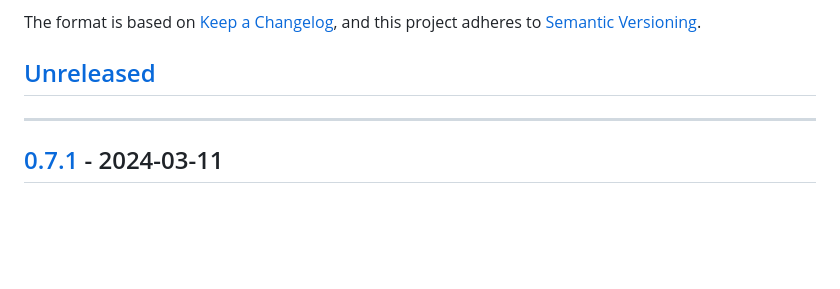
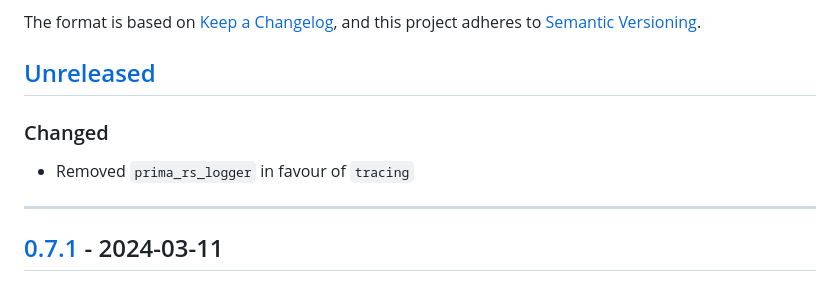
Before and after one commit to primait/localauth0, a Markdown page: CHANGELOG.md, the part around the change. GitHub-like rendering; blank space fills up the shorter version.

Commit message:
update CHANGELOG

```diff
--- a/CHANGELOG.md
+++ b/CHANGELOG.md
@@ -6,6 +6,10 @@ The format is based on [Keep a Changelog](https://keepachangelog.com/en/1.0.0/),
 and this project adheres to [Semantic Versioning](https://semver.org/spec/v2.0.0.html).
 
 ## [Unreleased]
+
+### Changed
+
+- Removed `prima_rs_logger` in favour of `tracing`
 
 ---
 
```
